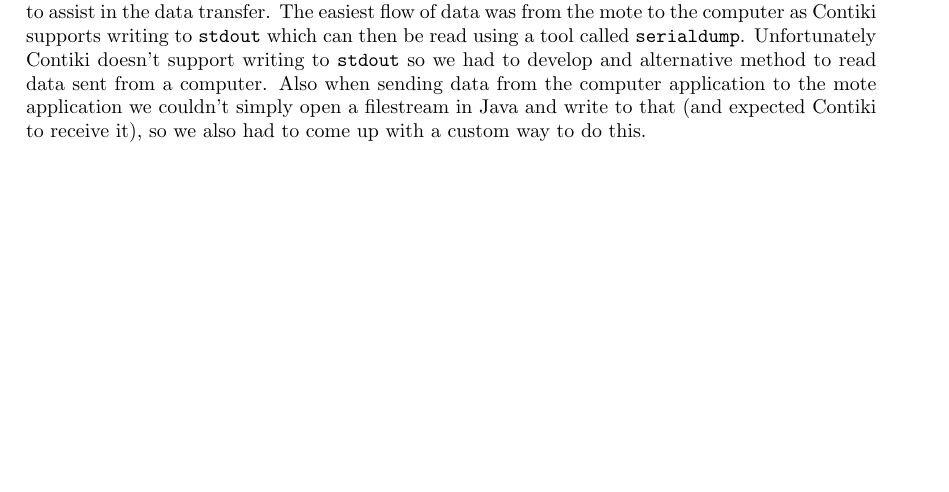
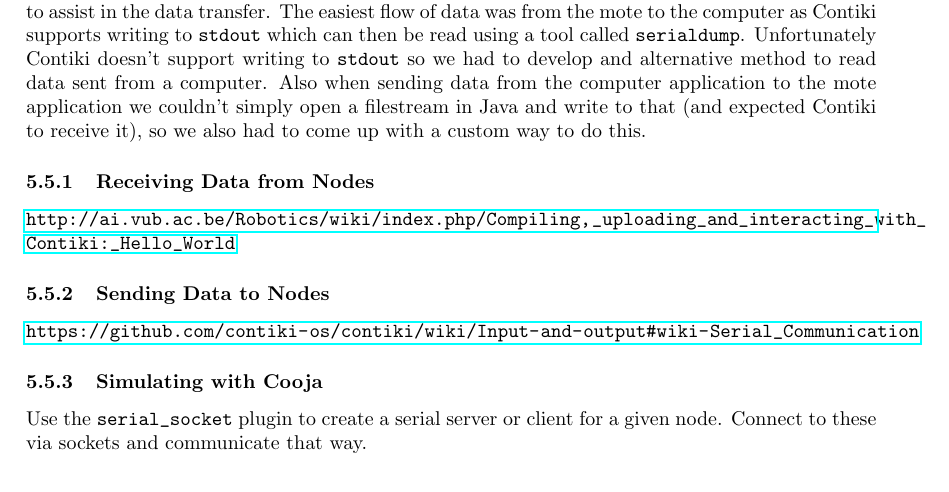
Before and after one commit to MBradbury/cs407-group-project, a LaTeX paper (Report/Report.tex, which reads Report/PracticalExperience.tex): part of page 18 of 41 before the commit and part of page 18 of 42 after it, cut so that both start at the same text, the shorter picture padded with empty space. Compiled offline with pdfLaTeX; a missing bibliography style is replaced by a similar one.

Commit message:
More on Node-Desktop communications

```diff
--- a/Report/PracticalExperience.tex
+++ b/Report/PracticalExperience.tex
@@ -33,6 +33,19 @@ When developing our mote applications in the simulator there is a very useful fe
 \subsection{Communication Between Mote and Computer}
 To be able to send and receive information between an application running on a mote and an application running on the computer the mote is connected to we needed to use several applications to assist in the data transfer. The easiest flow of data was from the mote to the computer as Contiki supports writing to \verb|stdout| which can then be read using a tool called \verb|serialdump|. Unfortunately Contiki doesn't support writing to \verb|stdout| so we had to develop and alternative method to read data sent from a computer. Also when sending data from the computer application to the mote application we couldn't simply open a filestream in Java and write to that (and expected Contiki to receive it), so we also had to come up with a custom way to do this.
 
+\subsubsection{Receiving Data from Nodes}
+
+\url{http://ai.vub.ac.be/Robotics/wiki/index.php/Compiling,_uploading_and_interacting_with_Contiki:_Hello_World}
+
+\subsubsection{Sending Data to Nodes}
+
+\url{https://github.com/contiki-os/contiki/wiki/Input-and-output#wiki-Serial_Communication}
+
+
+\subsubsection{Simulating with Cooja}
+
+Use the \verb|serial_socket| plugin to create a serial server or client for a given node. Connect to these via sockets and communicate that way.
+
 \subsection{Developing with Small Message IDs}
 
 When using small message identifiers, after sending enough messages the variable used to hold the identifier will overflow. This make testing if a message has come after another message slightly difficult.
```
